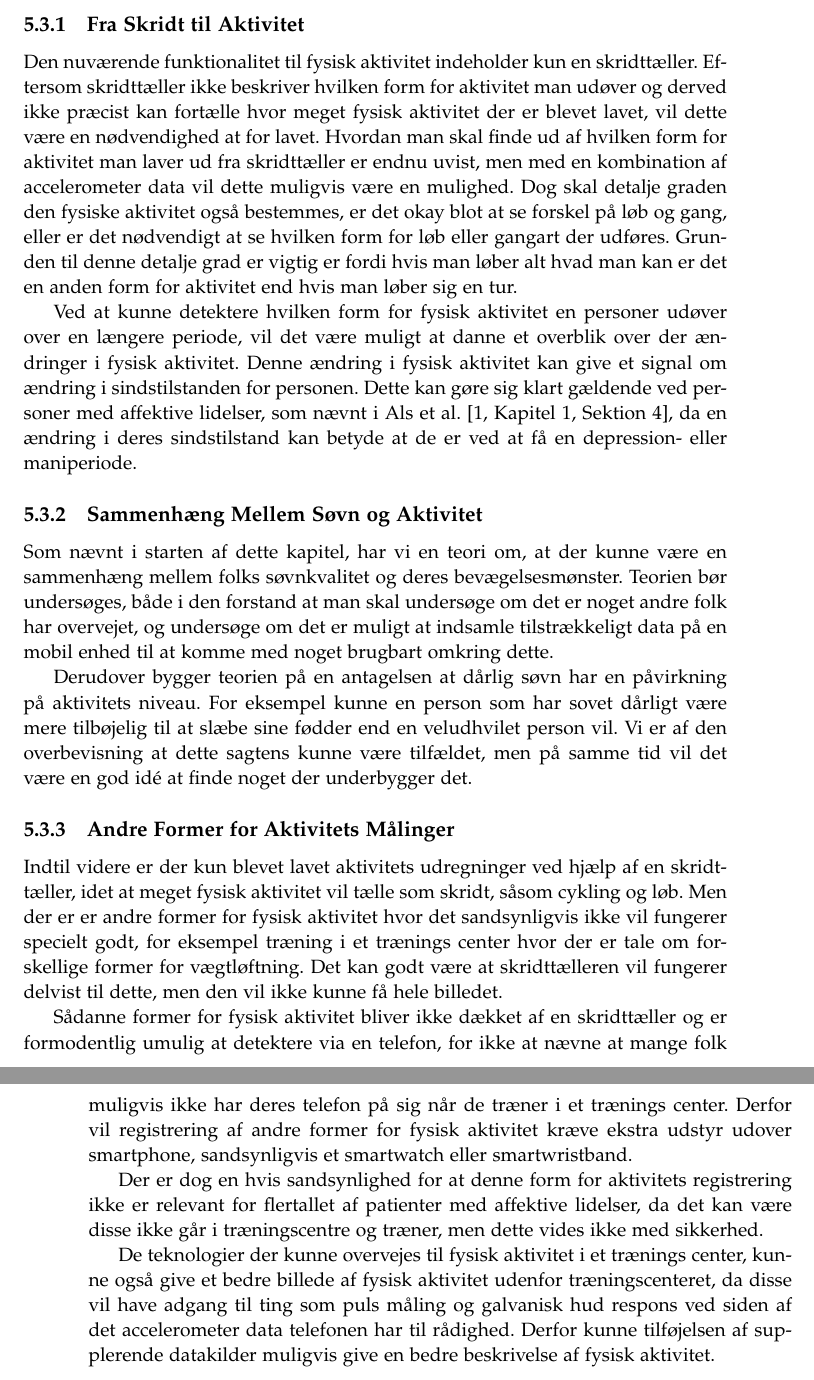
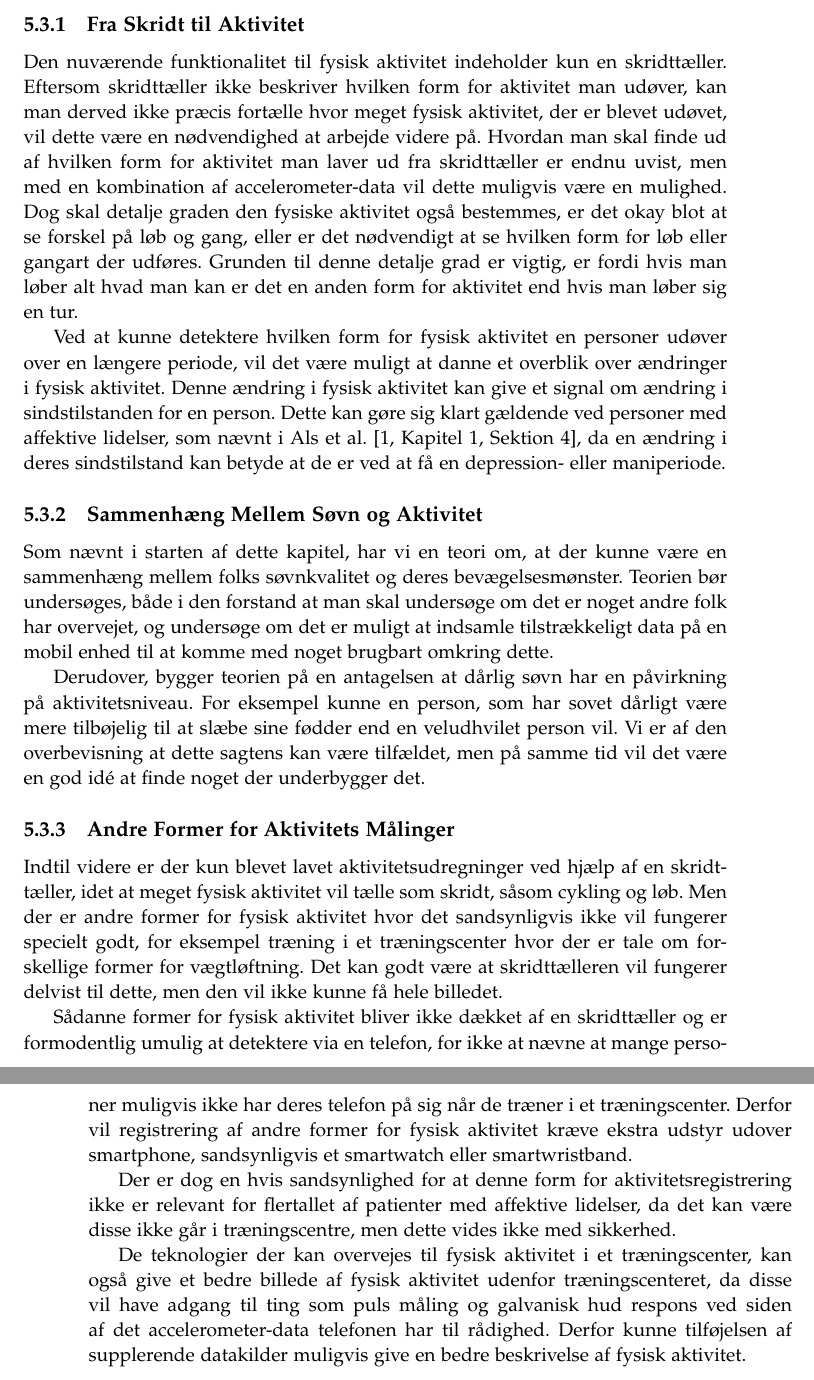
Before and after one commit to lgrave11/P8-Report, a LaTeX thesis (Report/master.tex, which reads Report/indhold/aktivitet/videre.tex): two parts of pages 45 and 46 of 54, joined at a grey line, cut so that both start at the same text. Compiled offline with pdfLaTeX.

Commit message:
Videre arbejde FA

```diff
--- a/Report/indhold/aktivitet/videre.tex
+++ b/Report/indhold/aktivitet/videre.tex
@@ -3,13 +3,13 @@ Idet at der ikke har været en stor fokus på fysisk aktivitet, er det idéelt a
 
 \subsection{Fra Skridt til Aktivitet}
 Den nuværende funktionalitet til fysisk aktivitet indeholder kun en skridttæller.
-Eftersom skridttæller ikke beskriver hvilken form for aktivitet man udøver og derved ikke præcist kan fortælle hvor meget fysisk aktivitet der er blevet lavet, vil dette være en nødvendighed at for lavet.
-Hvordan man skal finde ud af hvilken form for aktivitet man laver ud fra skridttæller er endnu uvist, men med en kombination af accelerometer data vil dette muligvis være en mulighed.
+Eftersom skridttæller ikke beskriver hvilken form for aktivitet man udøver, kan man derved ikke præcis fortælle hvor meget fysisk aktivitet, der er blevet udøvet, vil dette være en nødvendighed at arbejde videre på.
+Hvordan man skal finde ud af hvilken form for aktivitet man laver ud fra skridttæller er endnu uvist, men med en kombination af accelerometer-data vil dette muligvis være en mulighed.
 Dog skal detalje graden den fysiske aktivitet også bestemmes, er det okay blot at se forskel på løb og gang, eller er det nødvendigt at se hvilken form for løb eller gangart der udføres.
-Grunden til denne detalje grad er vigtig er fordi hvis man løber alt hvad man kan er det en anden form for aktivitet end hvis man løber sig en tur.
+Grunden til denne detalje grad er vigtig, er fordi hvis man løber alt hvad man kan er det en anden form for aktivitet end hvis man løber sig en tur.
 
-Ved at kunne detektere hvilken form for fysisk aktivitet en personer udøver over en længere periode, vil det være muligt at danne et overblik over der ændringer i fysisk aktivitet.
-Denne ændring i fysisk aktivitet kan give et signal om ændring i sindstilstanden for personen.
+Ved at kunne detektere hvilken form for fysisk aktivitet en personer udøver over en længere periode, vil det være muligt at danne et overblik over ændringer i fysisk aktivitet.
+Denne ændring i fysisk aktivitet kan give et signal om ændring i sindstilstanden for en person.
 Dette kan gøre sig klart gældende ved personer med affektive lidelser, som nævnt i \citet[Kapitel 1, Sektion 4]{misc:faellesrapp}, da en ændring i deres sindstilstand kan betyde at de er ved at få en depression- eller maniperiode.
 
 \begin{comment}
@@ -25,19 +25,19 @@ I sammenhæng med det primære fokus vi har på affektive lidelser, vil et oplag
 Som nævnt i starten af dette kapitel, har vi en teori om, at der kunne være en sammenhæng mellem folks søvnkvalitet og deres bevægelsesmønster.
 Teorien bør undersøges, både i den forstand at man skal undersøge om det er noget andre folk har overvejet, og undersøge om det er muligt at indsamle tilstrækkeligt data på en mobil enhed til at komme med noget brugbart omkring dette.
 
-Derudover bygger teorien på en antagelsen at dårlig søvn har en påvirkning på aktivitets niveau.
-For eksempel kunne en person som har sovet dårligt være mere tilbøjelig til at slæbe sine fødder end en veludhvilet person vil.
-Vi er af den overbevisning at dette sagtens kunne være tilfældet, men på samme tid vil det være en god idé at finde noget der underbygger det.
+Derudover, bygger teorien på en antagelsen at dårlig søvn har en påvirkning på aktivitetsniveau.
+For eksempel kunne en person, som har sovet dårligt være mere tilbøjelig til at slæbe sine fødder end en veludhvilet person vil.
+Vi er af den overbevisning at dette sagtens kan være tilfældet, men på samme tid vil det være en god idé at finde noget der underbygger det.
 
 \subsection{Andre Former for Aktivitets Målinger}
-Indtil videre er der kun blevet lavet aktivitets udregninger ved hjælp af en skridttæller, idet at meget fysisk aktivitet vil tælle som skridt, såsom cykling og løb.
-Men der er er andre former for fysisk aktivitet hvor det sandsynligvis ikke vil fungerer specielt godt, for eksempel træning i et trænings center hvor der er tale om forskellige former for vægtløftning.
+Indtil videre er der kun blevet lavet aktivitetsudregninger ved hjælp af en skridttæller, idet at meget fysisk aktivitet vil tælle som skridt, såsom cykling og løb.
+Men der er andre former for fysisk aktivitet hvor det sandsynligvis ikke vil fungerer specielt godt, for eksempel træning i et træningscenter hvor der er tale om forskellige former for vægtløftning.
 Det kan godt være at skridttælleren vil fungerer delvist til dette, men den vil ikke kunne få hele billedet.
 
-Sådanne former for fysisk aktivitet bliver ikke dækket af en skridttæller og er formodentlig umulig at detektere via en telefon, for ikke at nævne at mange folk muligvis ikke har deres telefon på sig når de træner i et trænings center.
+Sådanne former for fysisk aktivitet bliver ikke dækket af en skridttæller og er formodentlig umulig at detektere via en telefon, for ikke at nævne at mange personer muligvis ikke har deres telefon på sig når de træner i et træningscenter.
 Derfor vil registrering af andre former for fysisk aktivitet kræve ekstra udstyr udover smartphone, sandsynligvis et smartwatch eller smartwristband.
 
-Der er dog en hvis sandsynlighed for at denne form for aktivitets registrering ikke er relevant for flertallet af patienter med affektive lidelser, da det kan være disse ikke går i træningscentre og træner, men dette vides ikke med sikkerhed.
+Der er dog en hvis sandsynlighed for at denne form for aktivitetsregistrering ikke er relevant for flertallet af patienter med affektive lidelser, da det kan være disse ikke går i træningscentre, men dette vides ikke med sikkerhed.
 
-De teknologier der kunne overvejes til fysisk aktivitet i et trænings center, kunne også give et bedre billede af fysisk aktivitet udenfor træningscenteret, da disse vil have adgang til ting som puls måling og galvanisk hud respons ved siden af det accelerometer data telefonen har til rådighed.
+De teknologier der kan overvejes til fysisk aktivitet i et træningscenter, kan også give et bedre billede af fysisk aktivitet udenfor træningscenteret, da disse vil have adgang til ting som puls måling og galvanisk hud respons ved siden af det accelerometer-data telefonen har til rådighed.
 Derfor kunne tilføjelsen af supplerende datakilder muligvis give en bedre beskrivelse af fysisk aktivitet.
```
